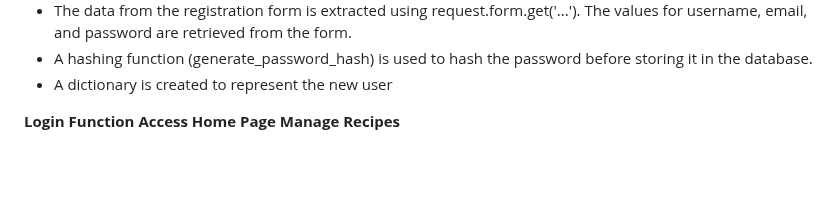
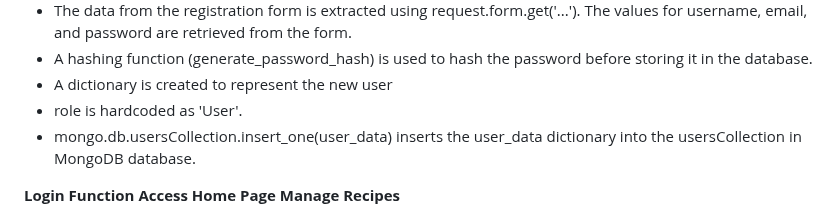
Before and after one commit to twisty147/Twisties-Cook-Book, a Markdown page: README.md, the part around the change. Rendered like a GitHub page; blank space fills up the shorter version.

Commit message:
updating read me file: Features

```diff
--- a/README.md
+++ b/README.md
@@ -613,6 +613,10 @@ This form allows the user to submit their information (username, email, and pass
 -  The data from the registration form is extracted using request.form.get('...'). The values for username, email, and password are retrieved from the form.
 -  A hashing function (generate_password_hash) is used to hash the password before storing it in the database.
 -  A dictionary is created to represent the new user
+-  role is hardcoded as 'User'.
+-  mongo.db.usersCollection.insert_one(user_data) inserts the user_data dictionary into the usersCollection in MongoDB database.
+
+
 
 **Login Function**
 **Access Home Page**
```
